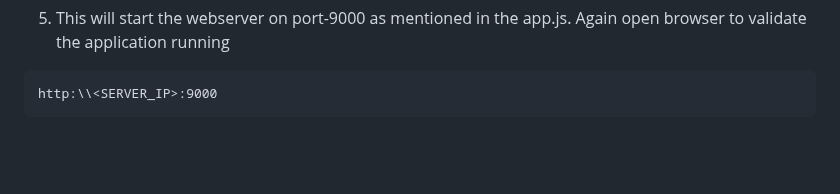
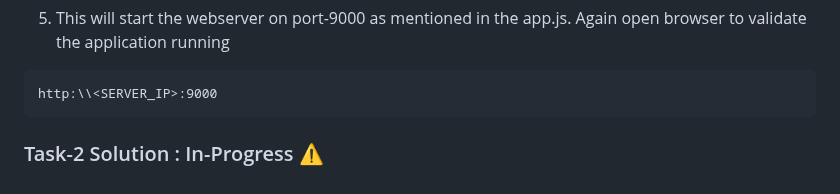
Before and after one commit to ashif8984/roadmap-projects, a Markdown page: node-service-deployment/README.md, the part around the change. Drawn GitHub-style; blank space fills up the shorter version.

Commit message:
Task 2 in progress

````diff
--- a/node-service-deployment/README.md
+++ b/node-service-deployment/README.md
@@ -159,3 +159,5 @@ ansible-playbook node-playbook.yml
 ```
 http:\\<SERVER_IP>:9000
 ```
+
+### Task-2 Solution : In-Progress ⚠️
````
